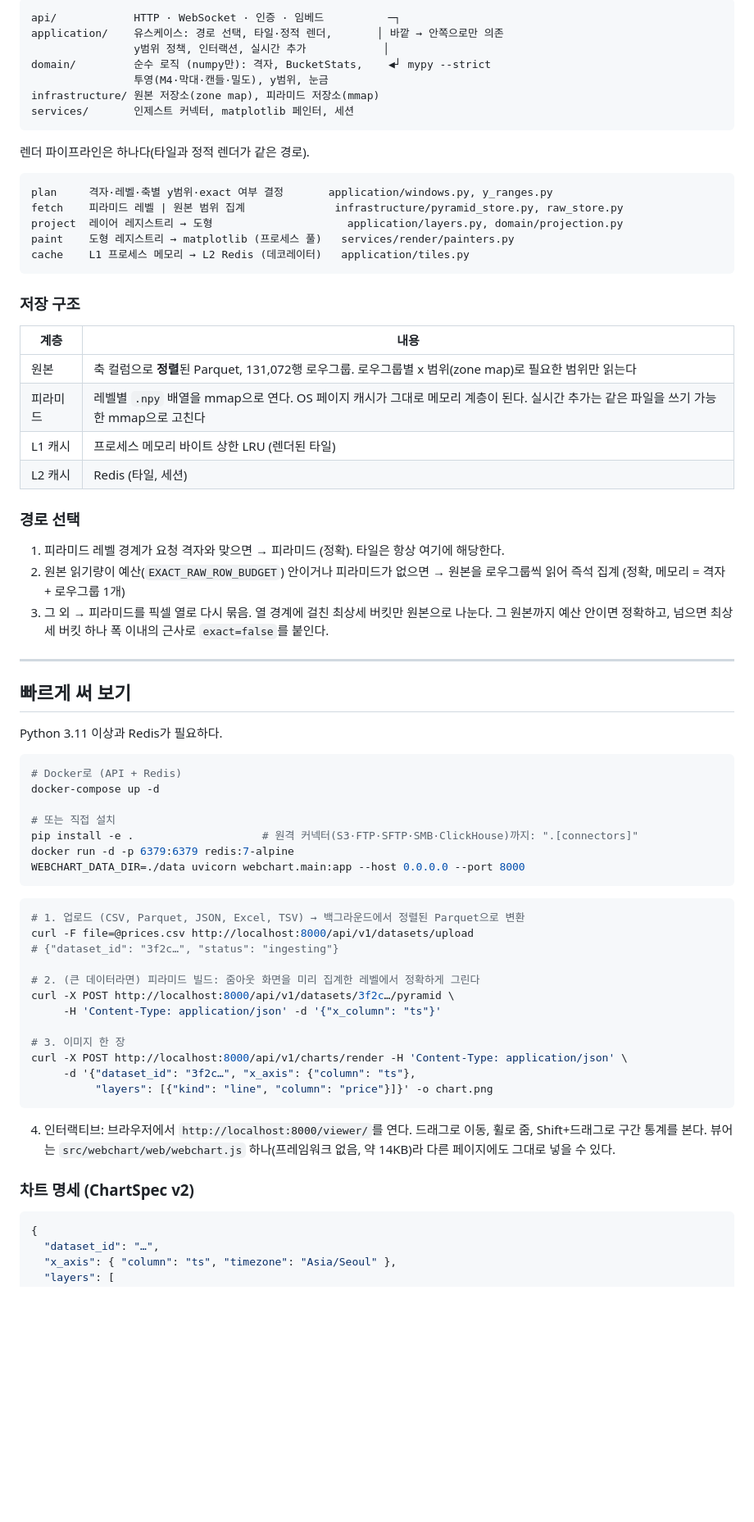
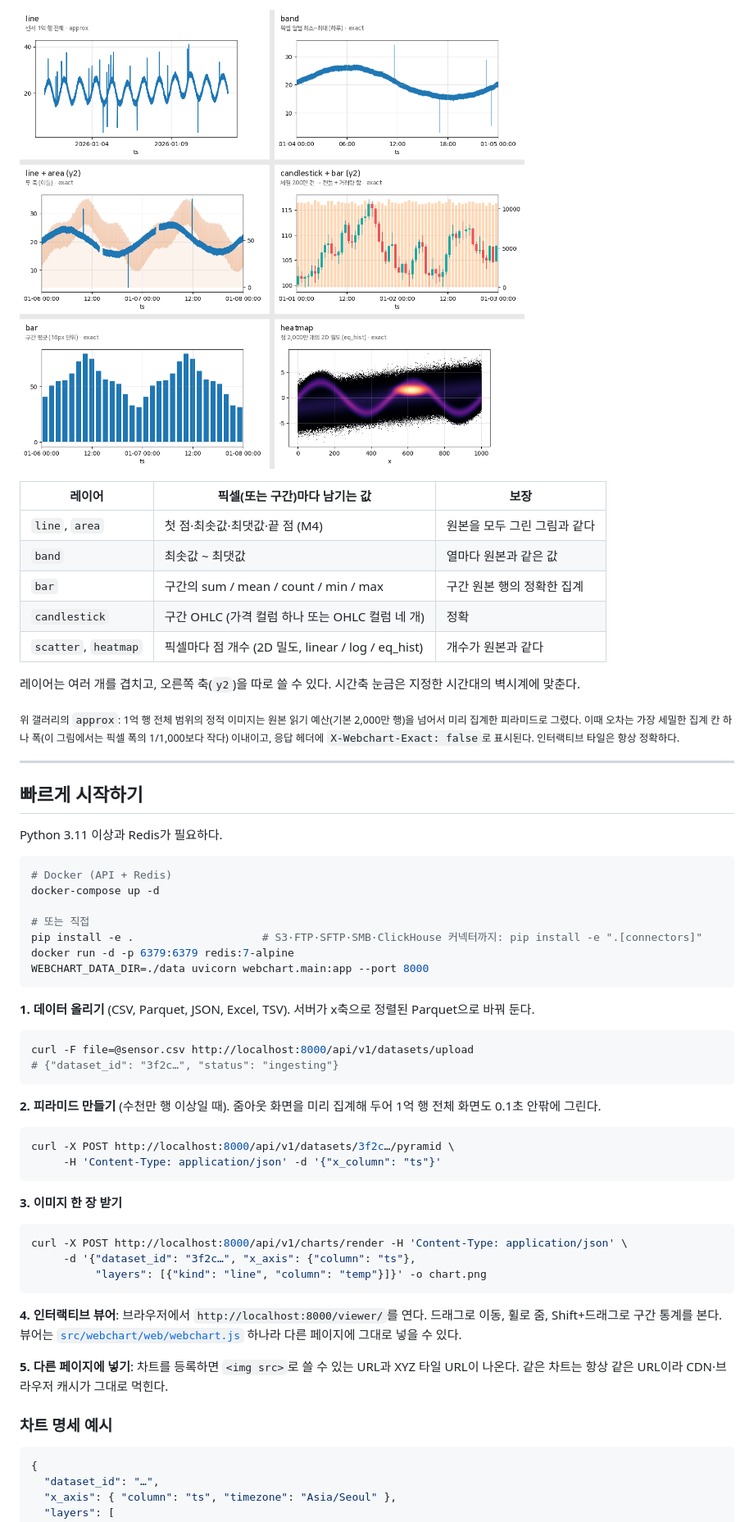
Before and after one commit to azxcv24/WebchartAPI, a Markdown page: README.md, the part around one of its changes. Shown at 82% size. Rendered like a GitHub page; pictures changed too: docs/assets/gallery.png (added); blank space fills up the shorter version.

````diff
--- a/README.md
+++ b/README.md
@@ -46,75 +35,61 @@ x 전체 [x0, x1) 를 2^L 등분 = 피라미드 레벨 L
 
-```
-api/            HTTP · WebSocket · 인증 · 임베드          ─┐
-application/    유스케이스: 경로 선택, 타일·정적 렌더,       │ 바깥 → 안쪽으로만 의존
-                y범위 정책, 인터랙션, 실시간 추가            │
-domain/         순수 로직 (numpy만): 격자, BucketStats,    ◀┘ mypy --strict
-                투영(M4·막대·캔들·밀도), y범위, 눈금
-infrastructure/ 원본 저장소(zone map), 피라미드 저장소(mmap)
-services/       인제스트 커넥터, matplotlib 페인터, 세션
-```
+![레이어 종류](docs/assets/gallery.png)
 
-렌더 파이프라인은 하나다(타일과 정적 렌더가 같은 경로).
+| 레이어 | 픽셀(또는 구간)마다 남기는 값 | 보장 |
+|---|---|---|
+| `line`, `area` | 첫 점·최솟값·최댓값·끝 점 (M4) | 원본을 모두 그린 그림과 같다 |
+| `band` | 최솟값 ~ 최댓값 | 열마다 원본과 같은 값 |
+| `bar` | 구간의 sum / mean / count / min / max | 구간 원본 행의 정확한 집계 |
+| `candlestick` | 구간 OHLC (가격 컬럼 하나 또는 OHLC 컬럼 네 개) | 정확 |
+| `scatter`, `heatmap` | 픽셀마다 점 개수 (2D 밀도, linear / log / eq_hist) | 개수가 원본과 같다 |
 
-```
-plan     격자·레벨·축별 y범위·exact 여부 결정       application/windows.py, y_ranges.py
-fetch    피라미드 레벨 | 원본 범위 집계              infrastructure/pyramid_store.py, raw_store.py
-project  레이어 레지스트리 → 도형                     application/layers.py, domain/projection.py
-paint    도형 레지스트리 → matplotlib (프로세스 풀)   services/render/painters.py
-cache    L1 프로세스 메모리 → L2 Redis (데코레이터)   application/tiles.py
-```
+레이어는 여러 개를 겹치고, 오른쪽 축(`y2`)을 따로 쓸 수 있다. 시간축 눈금은 지정한 시간대의 벽시계에 맞춘다.
 
-### 저장 구조
-
-| 계층 | 내용 |
-|---|---|
-| 원본 | 축 컬럼으로 **정렬**된 Parquet, 131,072행 로우그룹. 로우그룹별 x 범위(zone map)로 필요한 범위만 읽는다 |
-| 피라미드 | 레벨별 `.npy` 배열을 mmap으로 연다. OS 페이지 캐시가 그대로 메모리 계층이 된다. 실시간 추가는 같은 파일을 쓰기 가능한 mmap으로 고친다 |
-| L1 캐시 | 프로세스 메모리 바이트 상한 LRU (렌더된 타일) |
-| L2 캐시 | Redis (타일, 세션) |
-
-### 경로 선택
-
-1. 피라미드 레벨 경계가 요청 격자와 맞으면 → 피라미드 (정확). 타일은 항상 여기에 해당한다.
-2. 원본 읽기량이 예산(`EXACT_RAW_ROW_BUDGET`) 안이거나 피라미드가 없으면 → 원본을 로우그룹씩 읽어 즉석 집계 (정확, 메모리 = 격자 + 로우그룹 1개)
-3. 그 외 → 피라미드를 픽셀 열로 다시 묶음. 열 경계에 걸친 최상세 버킷만 원본으로 나눈다.
-   그 원본까지 예산 안이면 정확하고, 넘으면 최상세 버킷 하나 폭 이내의 근사로 `exact=false`를 붙인다.
+<sub>위 갤러리의 `approx`: 1억 행 전체 범위의 정적 이미지는 원본 읽기 예산(기본 2,000만 행)을 넘어서 미리 집계한 피라미드로 그렸다. 이때 오차는 가장 세밀한 집계 칸 하나 폭(이 그림에서는 픽셀 폭의 1/1,000보다 작다) 이내이고, 응답 헤더에 `X-Webchart-Exact: false`로 표시된다. 인터랙티브 타일은 항상 정확하다.</sub>
 
 ---
 
-## 빠르게 써 보기
+## 빠르게 시작하기
 
 Python 3.11 이상과 Redis가 필요하다.
 
 ```bash
-# Docker로 (API + Redis)
+# Docker (API + Redis)
 docker-compose up -d
 
-# 또는 직접 설치
-pip install -e .                    # 원격 커넥터(S3·FTP·SFTP·SMB·ClickHouse)까지: ".[connectors]"
+# 또는 직접
+pip install -e .                    # S3·FTP·SFTP·SMB·ClickHouse 커넥터까지: pip install -e ".[connectors]"
 docker run -d -p 6379:6379 redis:7-alpine
-WEBCHART_DATA_DIR=./data uvicorn webchart.main:app --host 0.0.0.0 --port 8000
+WEBCHART_DATA_DIR=./data uvicorn webchart.main:app --port 8000
 ```
 
+**1. 데이터 올리기** (CSV, Parquet, JSON, Excel, TSV). 서버가 x축으로 정렬된 Parquet으로 바꿔 둔다.
+
 ```bash
-# 1. 업로드 (CSV, Parquet, JSON, Excel, TSV) → 백그라운드에서 정렬된 Parquet으로 변환
-curl -F file=@prices.csv http://localhost:8000/api/v1/datasets/upload
+curl -F file=@sensor.csv http://localhost:8000/api/v1/datasets/upload
 # {"dataset_id": "3f2c…", "status": "ingesting"}
+```
 
-# 2. (큰 데이터라면) 피라미드 빌드: 줌아웃 화면을 미리 집계한 레벨에서 정확하게 그린다
+**2. 피라미드 만들기** (수천만 행 이상일 때). 줌아웃 화면을 미리 집계해 두어 1억 행 전체 화면도 0.1초 안팎에 그린다.
+
+```bash
 curl -X POST http://localhost:8000/api/v1/datasets/3f2c…/pyramid \
      -H 'Content-Type: application/json' -d '{"x_column": "ts"}'
+```
 
-# 3. 이미지 한 장
+**3. 이미지 한 장 받기**
+
+```bash
 curl -X POST http://localhost:8000/api/v1/charts/render -H 'Content-Type: application/json' \
      -d '{"dataset_id": "3f2c…", "x_axis": {"column": "ts"},
-          "layers": [{"kind": "line", "column": "price"}]}' -o chart.png
+          "layers": [{"kind": "line", "column": "temp"}]}' -o chart.png
 ```
 
-4. 인터랙티브: 브라우저에서 `http://localhost:8000/viewer/`를 연다. 드래그로 이동, 휠로 줌, Shift+드래그로 구간 통계를 본다.
-   뷰어는 `src/webchart/web/webchart.js` 하나(프레임워크 없음, 약 14KB)라 다른 페이지에도 그대로 넣을 수 있다.
+**4. 인터랙티브 뷰어**: 브라우저에서 `http://localhost:8000/viewer/`를 연다. 드래그로 이동, 휠로 줌, Shift+드래그로 구간 통계를 본다. 뷰어는 [`src/webchart/web/webchart.js`](src/webchart/web/webchart.js) 하나라 다른 페이지에 그대로 넣을 수 있다.
 
-### 차트 명세 (ChartSpec v2)
+**5. 다른 페이지에 넣기**: 차트를 등록하면 `<img src>`로 쓸 수 있는 URL과 XYZ 타일 URL이 나온다. 같은 차트는 항상 같은 URL이라 CDN·브라우저 캐시가 그대로 먹힌다.
+
+### 차트 명세 예시
 
 ```jsonc
 {
````
Also changed, not shown: other parts of README.md (+155 -112 lines), docs/assets/distortion.png (added), 2 other files.
